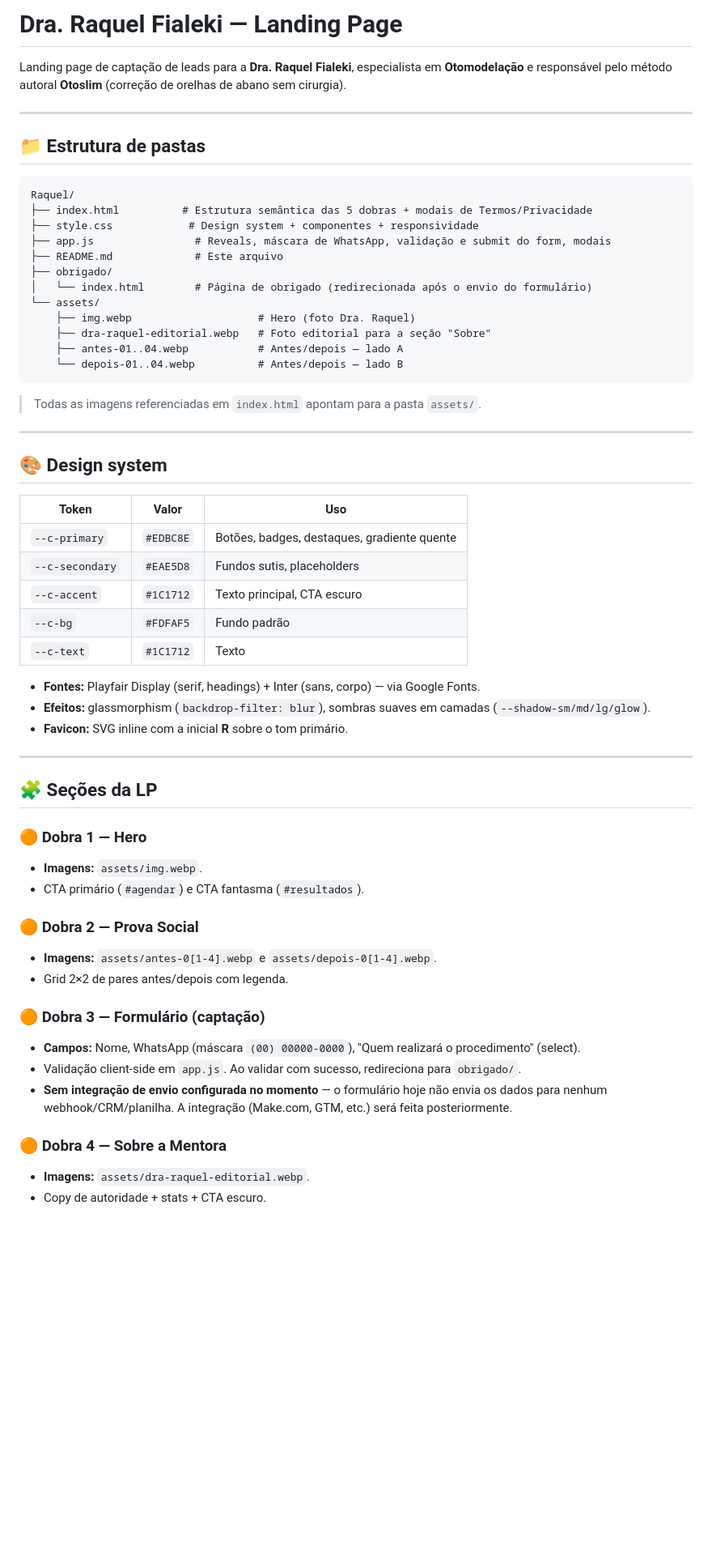
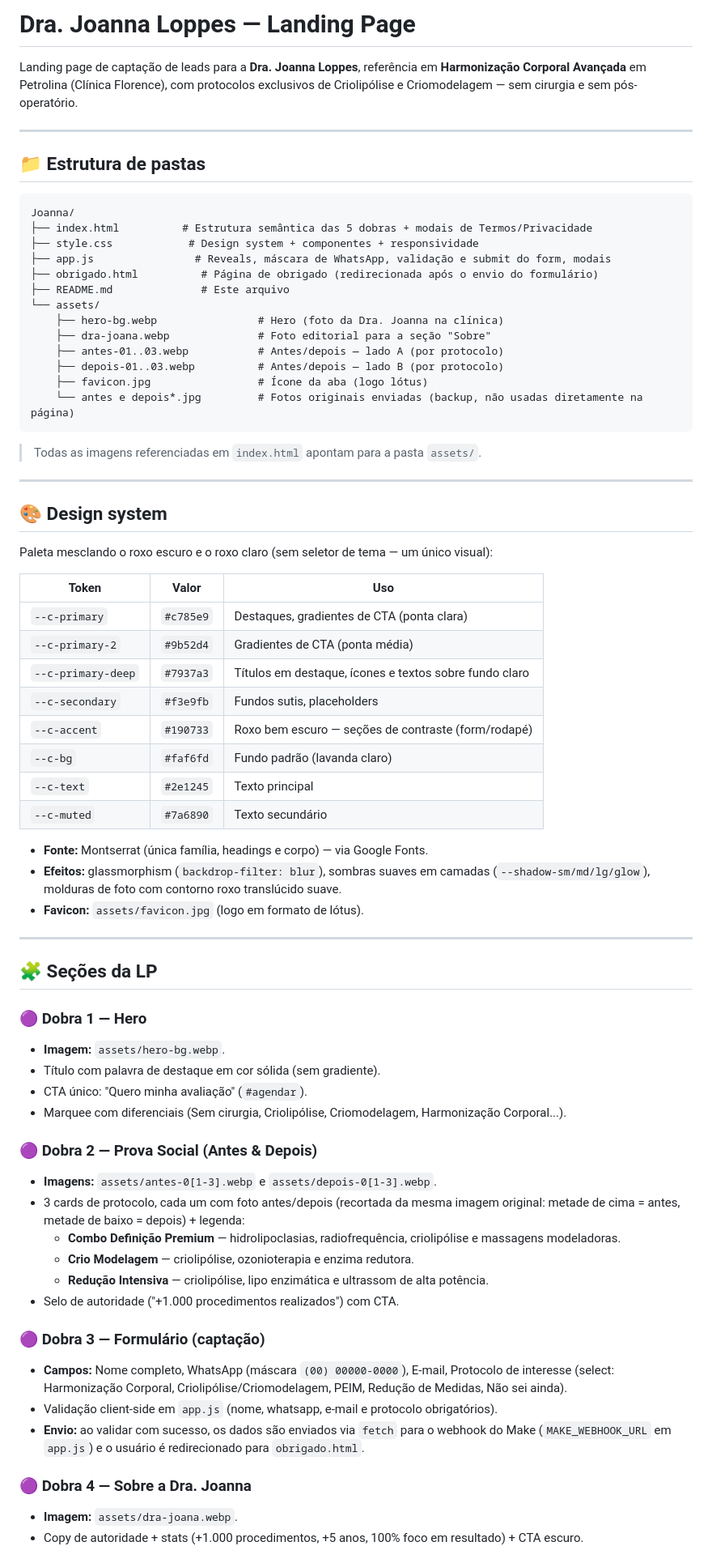
Before and after one commit to EduardoAZX/joanna, a Markdown page: README.md, the part around one of its changes. Shown at 81% size. Drawn GitHub-style; blank space fills up the shorter version.

````diff
--- a/README.md
+++ b/README.md
@@ -1,24 +1,25 @@
-# Dra. Raquel Fialeki — Landing Page
+# Dra. Joanna Loppes — Landing Page
 
-Landing page de captação de leads para a **Dra. Raquel Fialeki**, especialista em **Otomodelação** e responsável pelo método autoral **Otoslim** (correção de orelhas de abano sem cirurgia).
+Landing page de captação de leads para a **Dra. Joanna Loppes**, referência em **Harmonização Corporal Avançada** em Petrolina (Clínica Florence), com protocolos exclusivos de Criolipólise e Criomodelagem — sem cirurgia e sem pós-operatório.
 
 ---
 
 ## 📁 Estrutura de pastas
 
 ```
-Raquel/
+Joanna/
 ├── index.html          # Estrutura semântica das 5 dobras + modais de Termos/Privacidade
 ├── style.css            # Design system + componentes + responsividade
 ├── app.js                # Reveals, máscara de WhatsApp, validação e submit do form, modais
-├── README.md             # Este arquivo
-├── obrigado/
-│   └── index.html        # Página de obrigado (redirecionada após o envio do formulário)
+├── obrigado.html          # Página de obrigado (redirecionada após o envio do formulário)
+├── README.md              # Este arquivo
 └── assets/
-    ├── img.webp                    # Hero (foto Dra. Raquel)
-    ├── dra-raquel-editorial.webp   # Foto editorial para a seção "Sobre"
-    ├── antes-01..04.webp           # Antes/depois — lado A
-    └── depois-01..04.webp          # Antes/depois — lado B
+    ├── hero-bg.webp                # Hero (foto da Dra. Joanna na clínica)
+    ├── dra-joana.webp              # Foto editorial para a seção "Sobre"
+    ├── antes-01..03.webp           # Antes/depois — lado A (por protocolo)
+    ├── depois-01..03.webp          # Antes/depois — lado B (por protocolo)
+    ├── favicon.jpg                 # Ícone da aba (logo lótus)
+    └── antes e depois*.jpg         # Fotos originais enviadas (backup, não usadas diretamente na página)
 ```
 
 > Todas as imagens referenciadas em `index.html` apontam para a pasta `assets/`.
@@ -27,36 +28,47 @@ Raquel/
 
 ## 🎨 Design system
 
-| Token            | Valor       | Uso                                        |
-|------------------|-------------|---------------------------------------------|
-| `--c-primary`    | `#EDBC8E`   | Botões, badges, destaques, gradiente quente |
-| `--c-secondary`  | `#EAE5D8`   | Fundos sutis, placeholders                  |
-| `--c-accent`     | `#1C1712`   | Texto principal, CTA escuro                 |
-| `--c-bg`         | `#FDFAF5`   | Fundo padrão                                |
-| `--c-text`       | `#1C1712`   | Texto                                       |
+Paleta mesclando o roxo escuro e o roxo claro (sem seletor de tema — um único visual):
 
-- **Fontes:** Playfair Display (serif, headings) + Inter (sans, corpo) — via Google Fonts.
-- **Efeitos:** glassmorphism (`backdrop-filter: blur`), sombras suaves em camadas (`--shadow-sm/md/lg/glow`).
-- **Favicon:** SVG inline com a inicial **R** sobre o tom primário.
+| Token              | Valor       | Uso                                                   |
+|--------------------|-------------|--------------------------------------------------------|
+| `--c-primary`      | `#c785e9`   | Destaques, gradientes de CTA (ponta clara)             |
+| `--c-primary-2`    | `#9b52d4`   | Gradientes de CTA (ponta média)                        |
+| `--c-primary-deep` | `#7937a3`   | Títulos em destaque, ícones e textos sobre fundo claro  |
+| `--c-secondary`    | `#f3e9fb`   | Fundos sutis, placeholders                             |
+| `--c-accent`       | `#190733`   | Roxo bem escuro — seções de contraste (form/rodapé)    |
+| `--c-bg`           | `#faf6fd`   | Fundo padrão (lavanda claro)                           |
+| `--c-text`         | `#2e1245`   | Texto principal                                        |
+| `--c-muted`        | `#7a6890`   | Texto secundário                                       |
+
+- **Fonte:** Montserrat (única família, headings e corpo) — via Google Fonts.
+- **Efeitos:** glassmorphism (`backdrop-filter: blur`), sombras suaves em camadas (`--shadow-sm/md/lg/glow`), molduras de foto com contorno roxo translúcido suave.
+- **Favicon:** `assets/favicon.jpg` (logo em formato de lótus).
 
 ---
 
 ## 🧩 Seções da LP
 
-### 🟠 Dobra 1 — Hero
-- **Imagens:** `assets/img.webp`.
-- CTA primário (`#agendar`) e CTA fantasma (`#resultados`).
+### 🟣 Dobra 1 — Hero
+- **Imagem:** `assets/hero-bg.webp`.
+- Título com palavra de destaque em cor sólida (sem gradiente).
+- CTA único: "Quero minha avaliação" (`#agendar`).
+- Marquee com diferenciais (Sem cirurgia, Criolipólise, Criomodelagem, Harmonização Corporal...).
 
-### 🟠 Dobra 2 — Prova Social
-- **Imagens:** `assets/antes-0[1-4].webp` e `assets/depois-0[1-4].webp`.
-- Grid 2×2 de pares antes/depois com legenda.
+### 🟣 Dobra 2 — Prova Social (Antes & Depois)
+- **Imagens:** `assets/antes-0[1-3].webp` e `assets/depois-0[1-3].webp`.
+- 3 cards de protocolo, cada um com foto antes/depois (recortada da mesma imagem original: metade de cima = antes, metade de baixo = depois) + legenda:
+  - **Combo Definição Premium** — hidrolipoclasias, radiofrequência, criolipólise e massagens modeladoras.
+  - **Crio Modelagem** — criolipólise, ozonioterapia e enzima redutora.
+  - **Redução Intensiva** — criolipólise, lipo enzimática e ultrassom de alta potência.
+- Selo de autoridade ("+1.000 procedimentos realizados") com CTA.
 
-### 🟠 Dobra 3 — Formulário (captação)
-- **Campos:** Nome, WhatsApp (máscara `(00) 00000-0000`), "Quem realizará o procedimento" (select).
-- Validação client-side em `app.js`. Ao validar com sucesso, redireciona para `obrigado/`.
-- **Sem integração de envio configurada no momento** — o formulário hoje não envia os dados para nenhum webhook/CRM/planilha. A integração (Make.com, GTM, etc.) será feita posteriormente.
+### 🟣 Dobra 3 — Formulário (captação)
+- **Campos:** Nome completo, WhatsApp (máscara `(00) 00000-0000`), E-mail, Protocolo de interesse (select: Harmonização Corporal, Criolipólise/Criomodelagem, PEIM, Redução de Medidas, Não sei ainda).
+- Validação client-side em `app.js` (nome, whatsapp, e-mail e protocolo obrigatórios).
+- **Envio:** ao validar com sucesso, os dados são enviados via `fetch` para o webhook do Make (`MAKE_WEBHOOK_URL` em `app.js`) e o usuário é redirecionado para `obrigado.html`.
 
-### 🟠 Dobra 4 — Sobre a Mentora
-- **Imagens:** `assets/dra-raquel-editorial.webp`.
-- Copy de autoridade + stats + CTA escuro.
+### 🟣 Dobra 4 — Sobre a Dra. Joanna
+- **Imagem:** `assets/dra-joana.webp`.
+- Copy de autoridade + stats (+1.000 procedimentos, +5 anos, 100% foco em resultado) + CTA escuro.
 
````
Also changed, not shown: other parts of README.md (+12 -8 lines).
